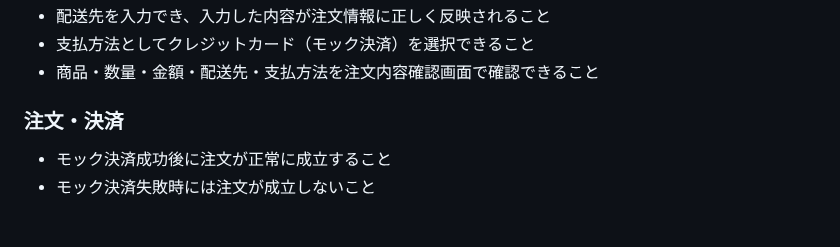
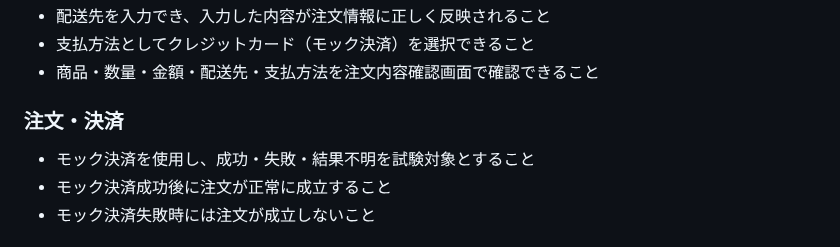
Before and after one commit to m5320023m-max/QA-EC-Portfolio, a Markdown page: 02_テスト計画/テスト計画書.md, the part around the change. Drawn GitHub-style.

```diff
--- a/02_テスト計画/テスト計画書.md
+++ b/02_テスト計画/テスト計画書.md
@@ -32,6 +32,7 @@
 - 商品・数量・金額・配送先・支払方法を注文内容確認画面で確認できること
 
 ### 注文・決済
+- モック決済を使用し、成功・失敗・結果不明を試験対象とすること
 - モック決済成功後に注文が正常に成立すること
 - モック決済失敗時には注文が成立しないこと
 
```
